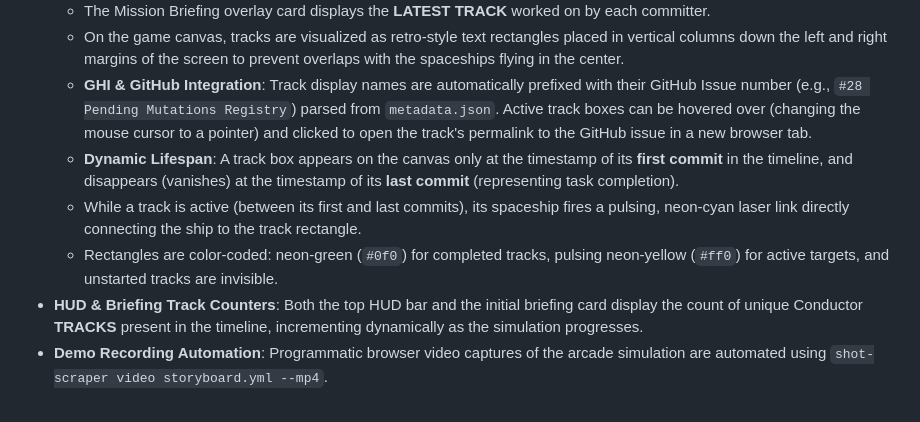
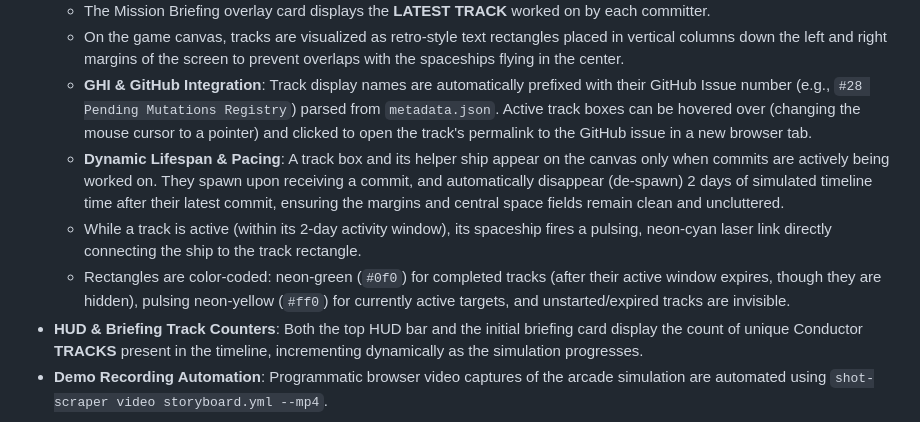
Before and after one commit to palladius/conductoras, a Markdown page: docs/SPECS.md, the part around the change. Rendered like a GitHub page.

Commit message:
docs: update SPECS.md with dynamic 2-day activity lifespan details

```diff
--- a/docs/SPECS.md
+++ b/docs/SPECS.md
@@ -56,8 +56,8 @@ The vertical position of "main" starship is the position of `current_time()`. So
   - The Mission Briefing overlay card displays the **LATEST TRACK** worked on by each committer.
   - On the game canvas, tracks are visualized as retro-style text rectangles placed in vertical columns down the left and right margins of the screen to prevent overlaps with the spaceships flying in the center.
   - **GHI & GitHub Integration**: Track display names are automatically prefixed with their GitHub Issue number (e.g., `#28 Pending Mutations Registry`) parsed from `metadata.json`. Active track boxes can be hovered over (changing the mouse cursor to a pointer) and clicked to open the track's permalink to the GitHub issue in a new browser tab.
-  - **Dynamic Lifespan**: A track box appears on the canvas only at the timestamp of its **first commit** in the timeline, and disappears (vanishes) at the timestamp of its **last commit** (representing task completion).
-  - While a track is active (between its first and last commits), its spaceship fires a pulsing, neon-cyan laser link directly connecting the ship to the track rectangle.
-  - Rectangles are color-coded: neon-green (`#0f0`) for completed tracks, pulsing neon-yellow (`#ff0`) for active targets, and unstarted tracks are invisible.
+  - **Dynamic Lifespan & Pacing**: A track box and its helper ship appear on the canvas only when commits are actively being worked on. They spawn upon receiving a commit, and automatically disappear (de-spawn) 2 days of simulated timeline time after their latest commit, ensuring the margins and central space fields remain clean and uncluttered.
+  - While a track is active (within its 2-day activity window), its spaceship fires a pulsing, neon-cyan laser link directly connecting the ship to the track rectangle.
+  - Rectangles are color-coded: neon-green (`#0f0`) for completed tracks (after their active window expires, though they are hidden), pulsing neon-yellow (`#ff0`) for currently active targets, and unstarted/expired tracks are invisible.
 - **HUD & Briefing Track Counters**: Both the top HUD bar and the initial briefing card display the count of unique Conductor **TRACKS** present in the timeline, incrementing dynamically as the simulation progresses.
 - **Demo Recording Automation**: Programmatic browser video captures of the arcade simulation are automated using `shot-scraper video storyboard.yml --mp4`.
```
